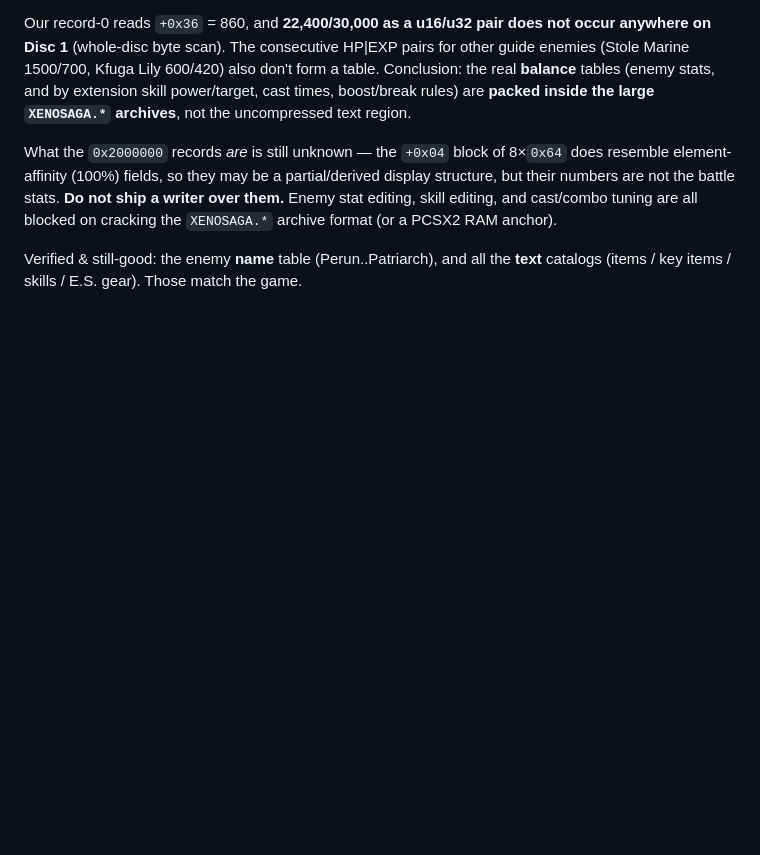
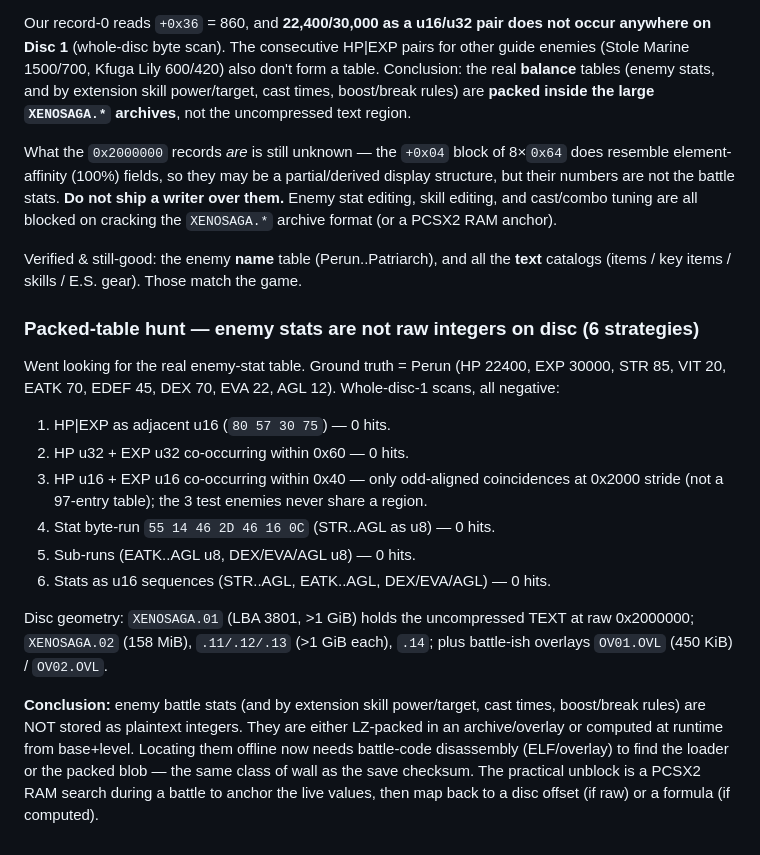
Before and after one commit to TheSparda/Xenosaga-2-Editor, a Markdown page: Editor/Xenosaga2_ISO_offsets.md, the part around the change. Rendered like a GitHub page; blank space fills up the shorter version.

Commit message:
docs: record packed-table hunt (enemy stats not raw on disc)

```diff
--- a/Editor/Xenosaga2_ISO_offsets.md
+++ b/Editor/Xenosaga2_ISO_offsets.md
@@ -305,3 +305,29 @@ blocked on cracking the `XENOSAGA.*` archive format (or a PCSX2 RAM anchor).
 
 Verified & still-good: the enemy **name** table (Perun..Patriarch), and all the
 **text** catalogs (items / key items / skills / E.S. gear). Those match the game.
+
+### Packed-table hunt — enemy stats are not raw integers on disc (6 strategies)
+
+Went looking for the real enemy-stat table. Ground truth = Perun (HP 22400, EXP
+30000, STR 85, VIT 20, EATK 70, EDEF 45, DEX 70, EVA 22, AGL 12). Whole-disc-1
+scans, all negative:
+
+1. HP|EXP as adjacent u16 (`80 57 30 75`) — 0 hits.
+2. HP u32 + EXP u32 co-occurring within 0x60 — 0 hits.
+3. HP u16 + EXP u16 co-occurring within 0x40 — only odd-aligned coincidences at
+   0x2000 stride (not a 97-entry table); the 3 test enemies never share a region.
+4. Stat byte-run `55 14 46 2D 46 16 0C` (STR..AGL as u8) — 0 hits.
+5. Sub-runs (EATK..AGL u8, DEX/EVA/AGL u8) — 0 hits.
+6. Stats as u16 sequences (STR..AGL, EATK..AGL, DEX/EVA/AGL) — 0 hits.
+
+Disc geometry: `XENOSAGA.01` (LBA 3801, >1 GiB) holds the uncompressed TEXT at
+raw 0x2000000; `XENOSAGA.02` (158 MiB), `.11/.12/.13` (>1 GiB each), `.14`; plus
+battle-ish overlays `OV01.OVL` (450 KiB) / `OV02.OVL`.
+
+**Conclusion:** enemy battle stats (and by extension skill power/target, cast
+times, boost/break rules) are NOT stored as plaintext integers. They are either
+LZ-packed in an archive/overlay or computed at runtime from base+level. Locating
+them offline now needs battle-code disassembly (ELF/overlay) to find the loader
+or the packed blob — the same class of wall as the save checksum. The practical
+unblock is a PCSX2 RAM search during a battle to anchor the live values, then map
+back to a disc offset (if raw) or a formula (if computed).
```
